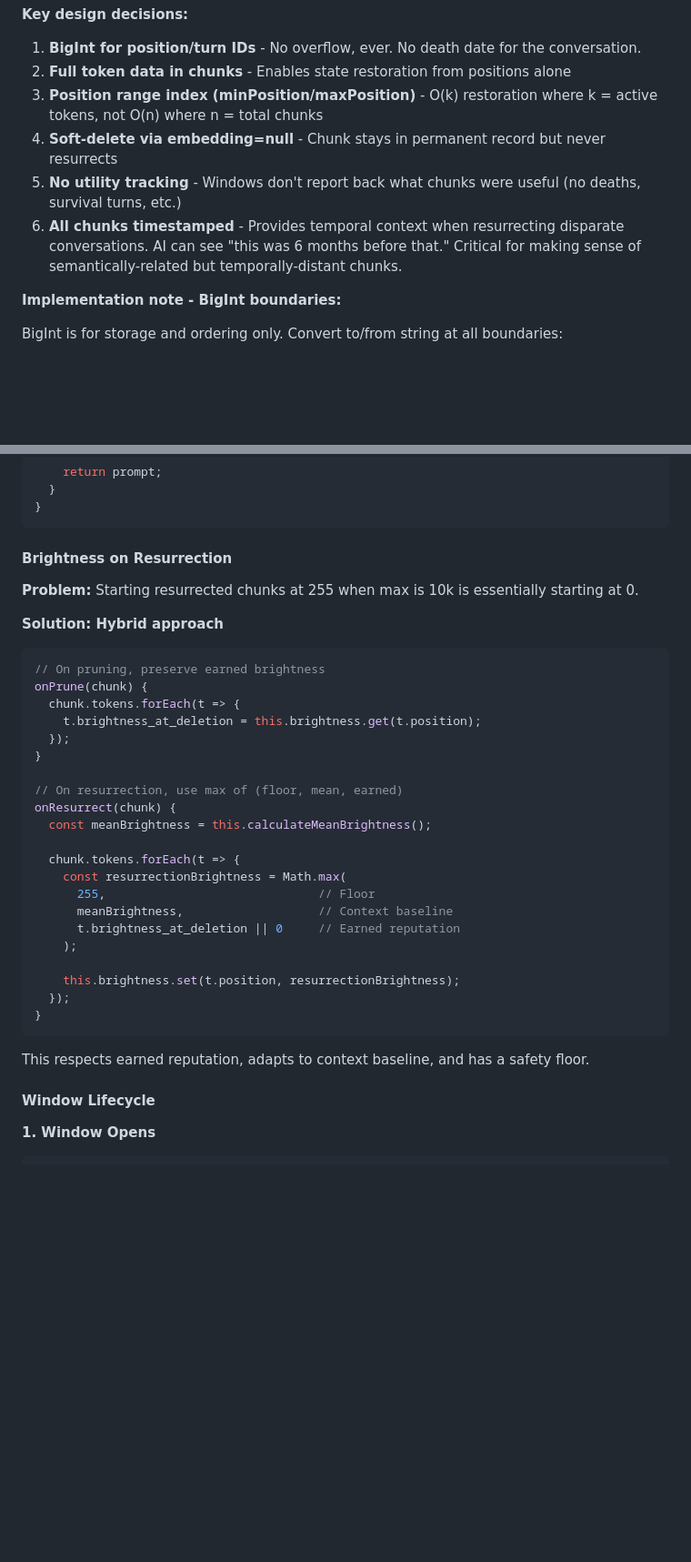
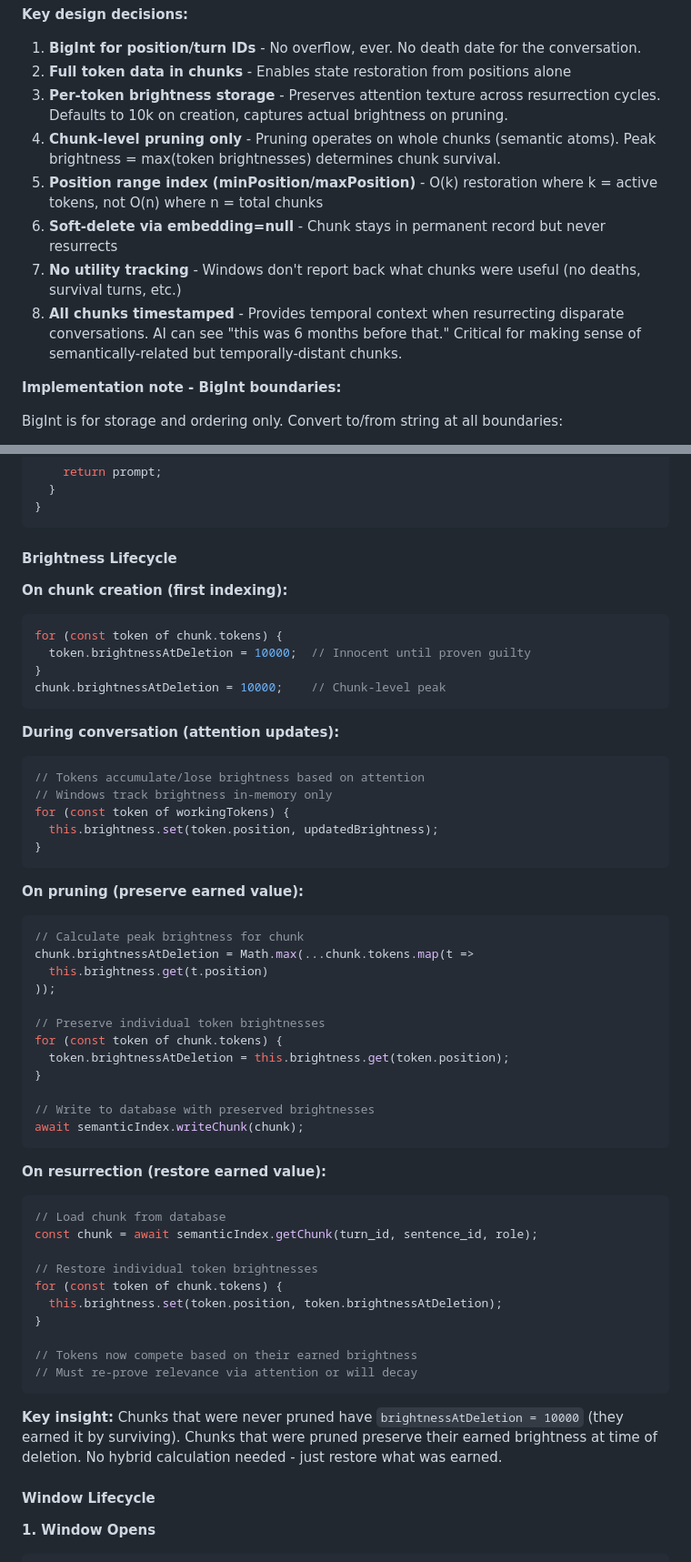
Before and after one commit to RecursiveRabbit/halo_weave, a Markdown page: docs/MULTI_WINDOW_ARCHITECTURE.md, 2 parts joined by grey strips. Shown at 91% size. GitHub-like rendering; blank space fills up the shorter version.

Commit message:
docs: Add brightnessAtDeletion to multi-window schema
Store per-token and per-chunk brightness in semantic index:
- tokens[].brightnessAtDeletion - Individual token brightness (10k if never pruned)
- chunk.brightnessAtDeletion - Peak brightness (max of all tokens)

Why store brightness:
- Chunks never pruned preserve 10k (earned by surviving)
- Chunks pruned preserve earned brightness at deletion
- Resurrected context must re-compete based on earned value
- Prevents resurrected chunks from displacing existing context unfairly

Brightness lifecycle:
1. Creation: brightnessAtDeletion = 10000
2. Pruning: brightnessAtDeletion = current brightness
3. Resurrection: brightness = brightnessAtDeletion

🤖 Generated with [Claude Code](https://claude.com/claude-code)

Co-Authored-By: Claude <noreply@anthropic.com>

````diff
--- a/docs/MULTI_WINDOW_ARCHITECTURE.md
+++ b/docs/MULTI_WINDOW_ARCHITECTURE.md
@@ -107,10 +111,12 @@ semantic_chunks:
 
 1. **BigInt for position/turn IDs** - No overflow, ever. No death date for the conversation.
 2. **Full token data in chunks** - Enables state restoration from positions alone
-3. **Position range index (minPosition/maxPosition)** - O(k) restoration where k = active tokens, not O(n) where n = total chunks
-4. **Soft-delete via embedding=null** - Chunk stays in permanent record but never resurrects
-5. **No utility tracking** - Windows don't report back what chunks were useful (no deaths, survival turns, etc.)
-6. **All chunks timestamped** - Provides temporal context when resurrecting disparate conversations. AI can see "this was 6 months before that." Critical for making sense of semantically-related but temporally-distant chunks.
+3. **Per-token brightness storage** - Preserves attention texture across resurrection cycles. Defaults to 10k on creation, captures actual brightness on pruning.
+4. **Chunk-level pruning only** - Pruning operates on whole chunks (semantic atoms). Peak brightness = max(token brightnesses) determines chunk survival.
+5. **Position range index (minPosition/maxPosition)** - O(k) restoration where k = active tokens, not O(n) where n = total chunks
+6. **Soft-delete via embedding=null** - Chunk stays in permanent record but never resurrects
+7. **No utility tracking** - Windows don't report back what chunks were useful (no deaths, survival turns, etc.)
+8. **All chunks timestamped** - Provides temporal context when resurrecting disparate conversations. AI can see "this was 6 months before that." Critical for making sense of semantically-related but temporally-distant chunks.
 
 **Implementation note - BigInt boundaries:**
 
@@ -446,36 +452,56 @@ class Window {
 }
 ```
 
-#### Brightness on Resurrection
+#### Brightness Lifecycle
 
-**Problem:** Starting resurrected chunks at 255 when max is 10k is essentially starting at 0.
+**On chunk creation (first indexing):**
+```javascript
+for (const token of chunk.tokens) {
+  token.brightnessAtDeletion = 10000;  // Innocent until proven guilty
+}
+chunk.brightnessAtDeletion = 10000;    // Chunk-level peak
+```
 
-**Solution: Hybrid approach**
+**During conversation (attention updates):**
 ```javascript
-// On pruning, preserve earned brightness
-onPrune(chunk) {
-  chunk.tokens.forEach(t => {
-    t.brightness_at_deletion = this.brightness.get(t.position);
-  });
-}
-
-// On resurrection, use max of (floor, mean, earned)
-onResurrect(chunk) {
-  const meanBrightness = this.calculateMeanBrightness();
-
-  chunk.tokens.forEach(t => {
-    const resurrectionBrightness = Math.max(
-      255,                              // Floor
-      meanBrightness,                   // Context baseline
-      t.brightness_at_deletion || 0     // Earned reputation
-    );
-
-    this.brightness.set(t.position, resurrectionBrightness);
-  });
+// Tokens accumulate/lose brightness based on attention
+// Windows track brightness in-memory only
+for (const token of workingTokens) {
+  this.brightness.set(token.position, updatedBrightness);
 }
 ```
 
-This respects earned reputation, adapts to context baseline, and has a safety floor.
+**On pruning (preserve earned value):**
+```javascript
+// Calculate peak brightness for chunk
+chunk.brightnessAtDeletion = Math.max(...chunk.tokens.map(t =>
+  this.brightness.get(t.position)
+));
+
+// Preserve individual token brightnesses
+for (const token of chunk.tokens) {
+  token.brightnessAtDeletion = this.brightness.get(token.position);
+}
+
+// Write to database with preserved brightnesses
+await semanticIndex.writeChunk(chunk);
+```
+
+**On resurrection (restore earned value):**
+```javascript
+// Load chunk from database
+const chunk = await semanticIndex.getChunk(turn_id, sentence_id, role);
+
+// Restore individual token brightnesses
+for (const token of chunk.tokens) {
+  this.brightness.set(token.position, token.brightnessAtDeletion);
+}
+
+// Tokens now compete based on their earned brightness
+// Must re-prove relevance via attention or will decay
+```
+
+**Key insight:** Chunks that were never pruned have `brightnessAtDeletion = 10000` (they earned it by surviving). Chunks that were pruned preserve their earned brightness at time of deletion. No hybrid calculation needed - just restore what was earned.
 
 #### Window Lifecycle
 
````
Also changed, not shown: other parts of docs/MULTI_WINDOW_ARCHITECTURE.md (+6 -2 lines).
